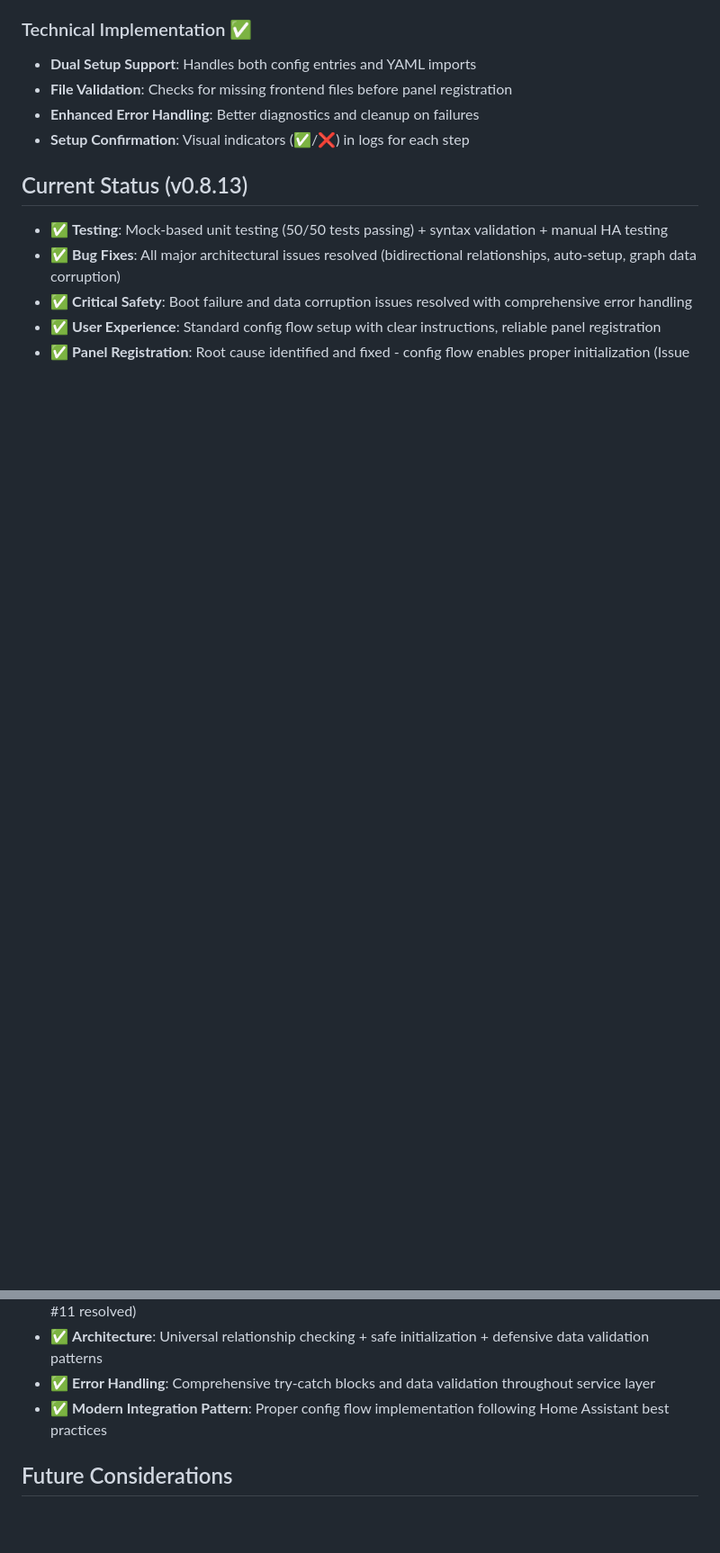
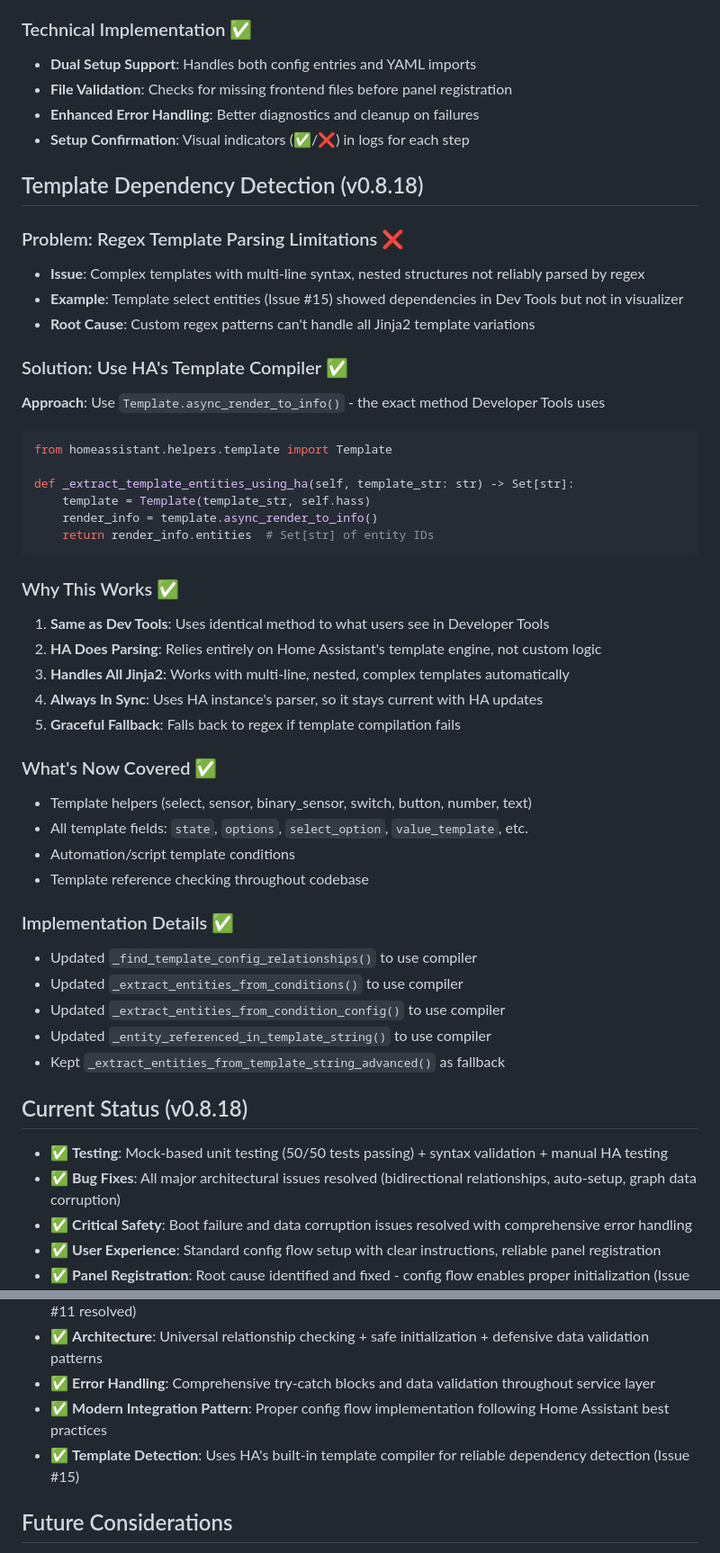
Before and after one commit to jonducrou/ha_visualiser, a Markdown page: DECISIONS.md, 2 parts joined by grey strips. Shown at 90% size. Drawn GitHub-style; blank space fills up the shorter version.

Commit message:
Update documentation for v0.8.18 template compiler changes
- CHANGELOG.md: Added v0.8.18 entry documenting template compiler integration
- DECISIONS.md: Documented template compiler approach and why it works

🤖 Generated with [Claude Code](https://claude.com/claude-code)

Co-Authored-By: Claude <noreply@anthropic.com>

````diff
--- a/DECISIONS.md
+++ b/DECISIONS.md
@@ -327,7 +327,46 @@ return self.async_show_form(
 - **Enhanced Error Handling**: Better diagnostics and cleanup on failures
 - **Setup Confirmation**: Visual indicators (✅/❌) in logs for each step
 
-## Current Status (v0.8.13)
+## Template Dependency Detection (v0.8.18)
+
+### Problem: Regex Template Parsing Limitations ❌
+- **Issue**: Complex templates with multi-line syntax, nested structures not reliably parsed by regex
+- **Example**: Template select entities (Issue #15) showed dependencies in Dev Tools but not in visualizer
+- **Root Cause**: Custom regex patterns can't handle all Jinja2 template variations
+
+### Solution: Use HA's Template Compiler ✅
+**Approach**: Use `Template.async_render_to_info()` - the exact method Developer Tools uses
+
+```python
+from homeassistant.helpers.template import Template
+
+def _extract_template_entities_using_ha(self, template_str: str) -> Set[str]:
+    template = Template(template_str, self.hass)
+    render_info = template.async_render_to_info()
+    return render_info.entities  # Set[str] of entity IDs
+```
+
+### Why This Works ✅
+1. **Same as Dev Tools**: Uses identical method to what users see in Developer Tools
+2. **HA Does Parsing**: Relies entirely on Home Assistant's template engine, not custom logic
+3. **Handles All Jinja2**: Works with multi-line, nested, complex templates automatically
+4. **Always In Sync**: Uses HA instance's parser, so it stays current with HA updates
+5. **Graceful Fallback**: Falls back to regex if template compilation fails
+
+### What's Now Covered ✅
+- Template helpers (select, sensor, binary_sensor, switch, button, number, text)
+- All template fields: `state`, `options`, `select_option`, `value_template`, etc.
+- Automation/script template conditions
+- Template reference checking throughout codebase
+
+### Implementation Details ✅
+- Updated `_find_template_config_relationships()` to use compiler
+- Updated `_extract_entities_from_conditions()` to use compiler
+- Updated `_extract_entities_from_condition_config()` to use compiler
+- Updated `_entity_referenced_in_template_string()` to use compiler
+- Kept `_extract_entities_from_template_string_advanced()` as fallback
+
+## Current Status (v0.8.18)
 
 - ✅ **Testing**: Mock-based unit testing (50/50 tests passing) + syntax validation + manual HA testing
 - ✅ **Bug Fixes**: All major architectural issues resolved (bidirectional relationships, auto-setup, graph data corruption)
@@ -337,6 +376,7 @@ return self.async_show_form(
 - ✅ **Architecture**: Universal relationship checking + safe initialization + defensive data validation patterns
 - ✅ **Error Handling**: Comprehensive try-catch blocks and data validation throughout service layer
 - ✅ **Modern Integration Pattern**: Proper config flow implementation following Home Assistant best practices
+- ✅ **Template Detection**: Uses HA's built-in template compiler for reliable dependency detection (Issue #15)
 
 ## Future Considerations
 
````
Also changed, not shown: CHANGELOG.md (+19 -0 lines).
